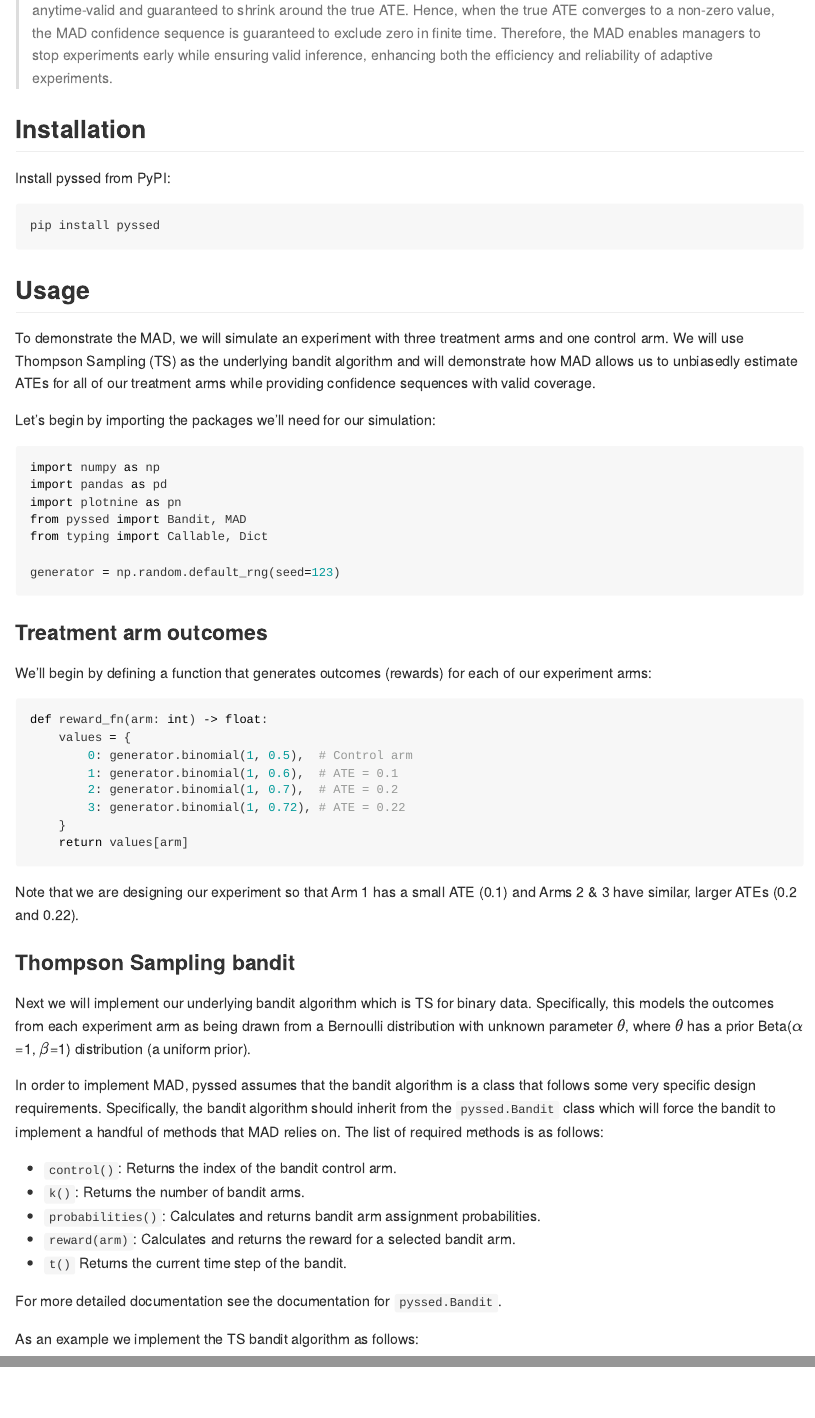
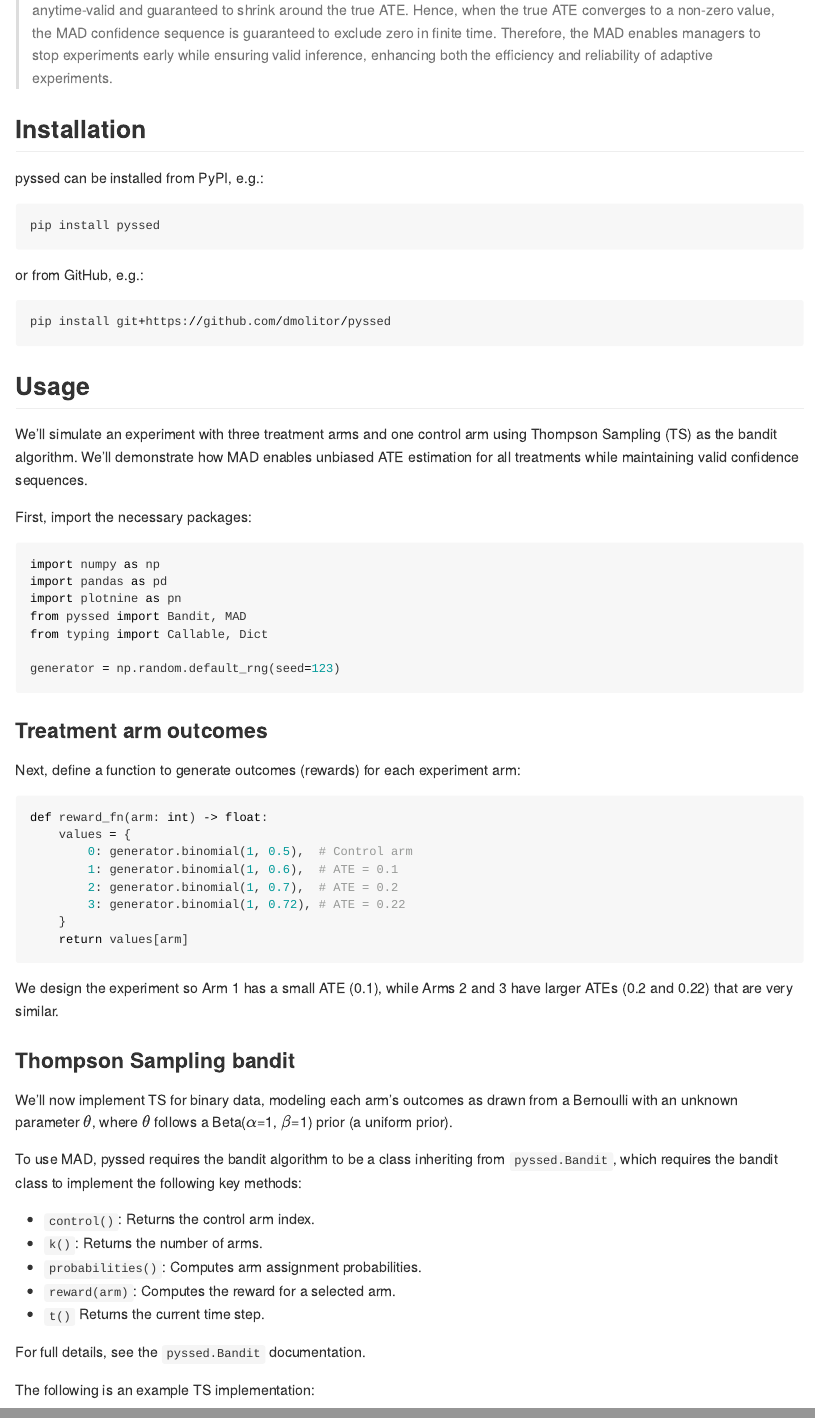
Before and after one commit to dmolitor/pyssed, a Quarto document (README.qmd): the page in a window 1100 px wide, from 300 px down, and a second part further down, joined at a grey line. The pictures show the output file README.md that the author committed with the source, drawn offline in the style of GitHub.

Commit message:
Update README :book:

````diff
--- a/README.qmd
+++ b/README.qmd
@@ -46,20 +46,24 @@ the efficiency and reliability of adaptive experiments.
 
 ## Installation
 
-Install pyssed from PyPI:
+pyssed can be installed from PyPI, e.g.:
 ```python
 pip install pyssed
 ```
 
+or from GitHub, e.g.:
+```python
+pip install git+https://github.com/dmolitor/pyssed
+```
+
 ## Usage
 
-To demonstrate the MAD, we will simulate an experiment with three treatment
-arms and one control arm. We will use Thompson Sampling (TS) as the underlying
-bandit algorithm and will demonstrate how MAD allows us to unbiasedly estimate
-ATEs for all of our treatment arms while providing confidence sequences
-with valid coverage.
+We'll simulate an experiment with three treatment arms and one control arm
+using Thompson Sampling (TS) as the bandit algorithm. We'll demonstrate how MAD
+enables unbiased ATE estimation for all treatments while maintaining valid
+confidence sequences.
 
-Let's begin by importing the packages we'll need for our simulation:
+First, import the necessary packages:
 ```{python}
 import numpy as np
 import pandas as pd
@@ -74,13 +78,12 @@ generator = np.random.default_rng(seed=123)
 #| echo: false
 #| output: false
 pn.options.dpi = 300
-pn.options.figure_size = (6, 1)
+pn.options.figure_size = (4, 3)
 ```
 
 ### Treatment arm outcomes
 
-We'll begin by defining a function that generates outcomes (rewards) for each
-of our experiment arms:
+Next, define a function to generate outcomes (rewards) for each experiment arm:
 ```{python}
 def reward_fn(arm: int) -> float:
     values = {
@@ -92,33 +95,28 @@ def reward_fn(arm: int) -> float:
     return values[arm]
 ```
 
-Note that we are designing our experiment so that
-Arm 1 has a small ATE (0.1) and Arms 2 & 3 have similar, larger ATEs
-(0.2 and 0.22).
+We design the experiment so Arm 1 has a small ATE (0.1), while Arms 2 and 3
+have larger ATEs (0.2 and 0.22) that are very similar.
 
 ### Thompson Sampling bandit
 
-Next we will implement our underlying bandit algorithm which is TS for binary
-data. Specifically, this models the outcomes from each experiment arm as being
-drawn from a Bernoulli distribution with unknown parameter $\theta$, where
-$\theta$ has a prior Beta($\alpha$=1, $\beta$=1) distribution
-(a uniform prior).
+We'll now implement TS for binary data, modeling each arm's outcomes as drawn
+from a Bernoulli with an unknown parameter $\theta$, where $\theta$ follows a
+Beta($\alpha$=1, $\beta$=1) prior (a uniform prior).
 
-In order to implement MAD, pyssed assumes that the bandit algorithm is a class
-that follows some very specific design requirements. Specifically, the bandit
-algorithm should inherit from the `pyssed.Bandit` class which will force
-the bandit to implement a handful of methods that MAD relies on. The list of
-required methods is as follows:
+To use MAD, pyssed requires the bandit algorithm to be a class inheriting from
+`pyssed.Bandit`, which requires the bandit class to implement the following
+key methods:
 
-- `control()`: Returns the index of the bandit control arm.
-- `k()`: Returns the number of bandit arms.
-- `probabilities()`: Calculates and returns bandit arm assignment probabilities.
-- `reward(arm)`: Calculates and returns the reward for a selected bandit arm.
-- `t()` Returns the current time step of the bandit.
+- `control()`: Returns the control arm index.
+- `k()`: Returns the number of arms.
+- `probabilities()`: Computes arm assignment probabilities.
+- `reward(arm)`: Computes the reward for a selected arm.
+- `t()` Returns the current time step.
 
-For more detailed documentation see the documentation for `pyssed.Bandit`.
+For full details, see the `pyssed.Bandit` documentation.
 
-As an example we implement the TS bandit algorithm as follows:
+The following is an example TS implementation:
 ```{python}
 class TSBernoulli(Bandit):
     """
````
Also changed, not shown: README.md, README_files/figure-commonmark/cell-10-output-1.png, README_files/figure-commonmark/cell-11-output-1.png, README_files/figure-commonmark/cell-12-output-1.png, README_files/figure-commonmark/cell-14-output-1.png, README_files/figure-commonmark/cell-15-output-1.png, README.qmd (57 more changed lines).
